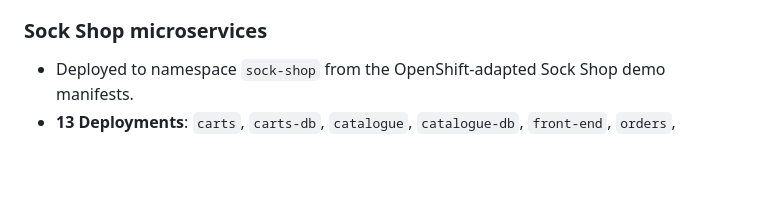
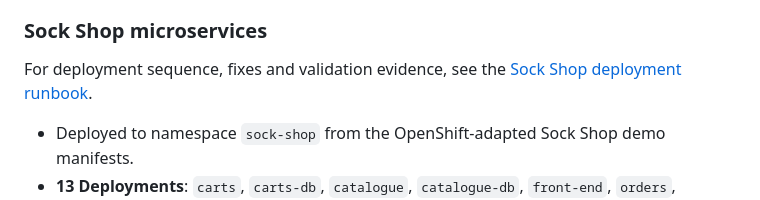
Before and after one commit to MahesanT/Openshift-on-VMware, a Markdown page: docs/HLD_OpenShift_on_VMware.md, the part around the change. Drawn GitHub-style; blank space fills up the shorter version.

Commit message:
Link Sock Shop deployment runbook from docs/HLD_OpenShift_on_VMware.md

```diff
--- a/docs/HLD_OpenShift_on_VMware.md
+++ b/docs/HLD_OpenShift_on_VMware.md
@@ -90,6 +90,8 @@ flowchart TB
 - Validated through an HTTP 200 response and NGINX response header.
 
 ### Sock Shop microservices
+
+For deployment sequence, fixes and validation evidence, see the [Sock Shop deployment runbook](Sock_Shop_Deployment_Runbook.md).
 - Deployed to namespace `sock-shop` from the OpenShift-adapted Sock Shop demo manifests.
 - **13 Deployments**: `carts`, `carts-db`, `catalogue`, `catalogue-db`, `front-end`, `orders`, `orders-db`, `payment`, `queue-master`, `rabbitmq`, `shipping`, `user`, `user-db`.
 - The user confirmed all deployments running after resolving initial failures. End-to-end checkout behavior was **not independently verified**.
```
